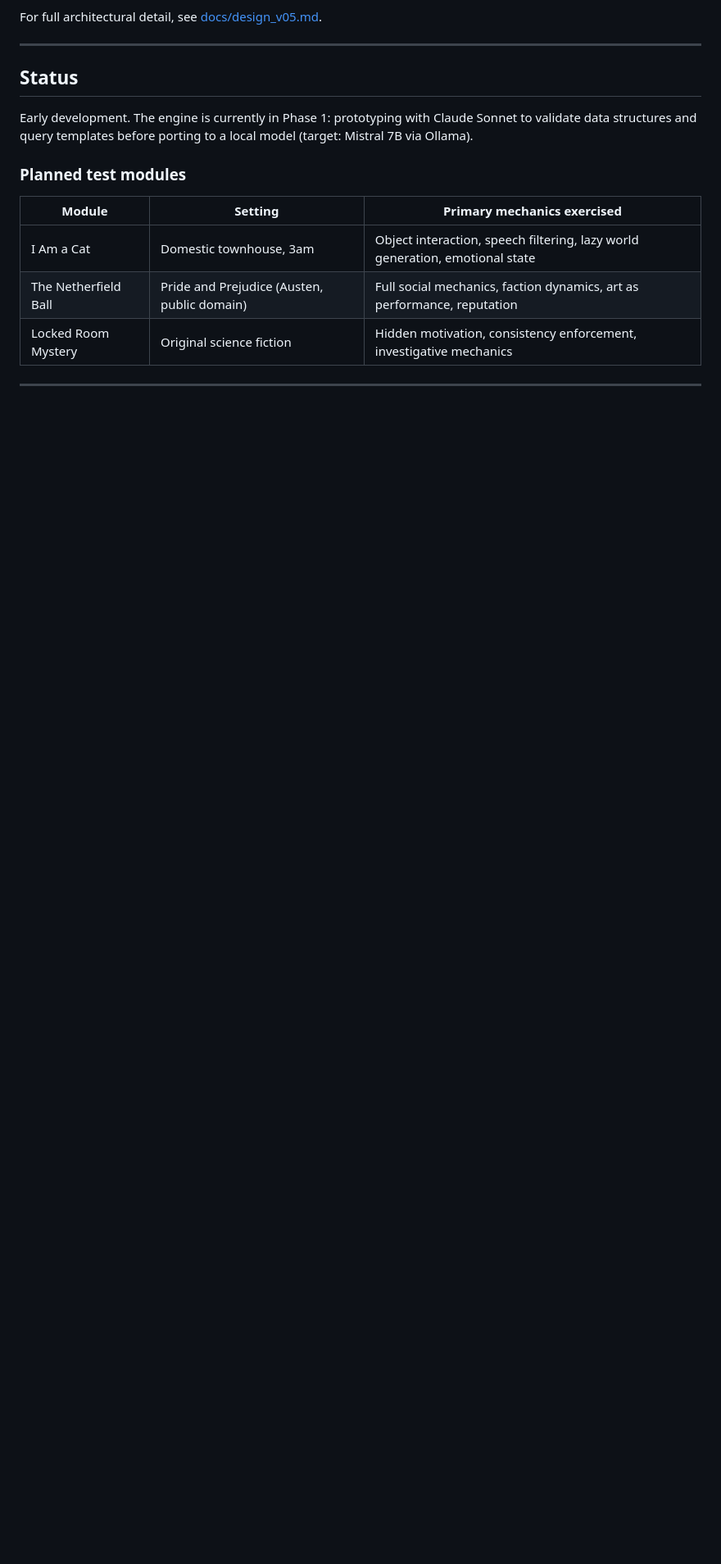
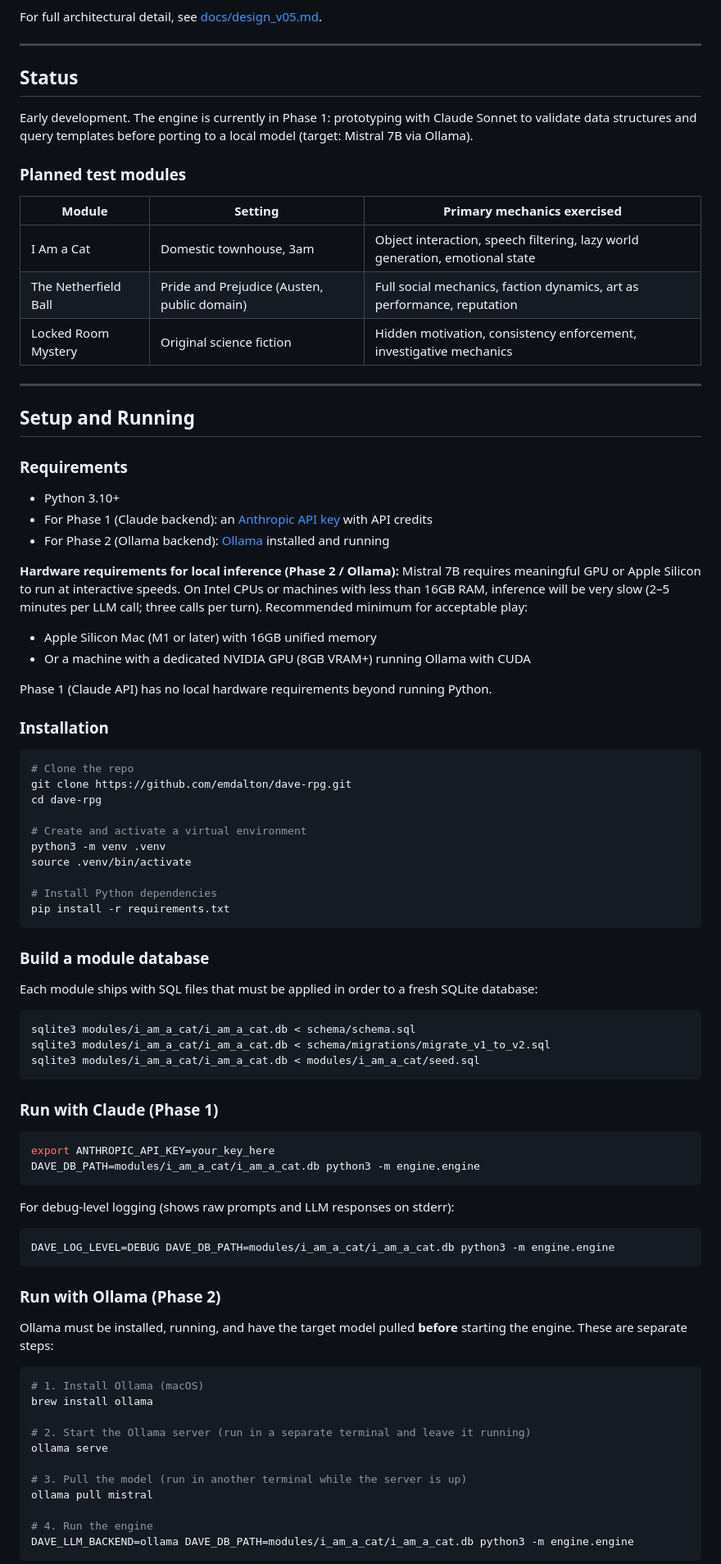
Before and after one commit to emdalton/dave-rpg, a Markdown page: README.md, the part around one of its changes. Shown at 82% size. GitHub-like rendering; blank space fills up the shorter version.

Commit message:
Add hardware requirements for local inference to README

````diff
--- a/README.md
+++ b/README.md
@@ -44,3 +44,78 @@ Early development. The engine is currently in Phase 1: prototyping with Claude S
 
 ---
 
+## Setup and Running
+
+### Requirements
+
+- Python 3.10+
+- For Phase 1 (Claude backend): an [Anthropic API key](https://console.anthropic.com) with API credits
+- For Phase 2 (Ollama backend): [Ollama](https://ollama.com) installed and running
+
+**Hardware requirements for local inference (Phase 2 / Ollama):**
+Mistral 7B requires meaningful GPU or Apple Silicon to run at interactive speeds.
+On Intel CPUs or machines with less than 16GB RAM, inference will be very slow
+(2–5 minutes per LLM call; three calls per turn). Recommended minimum for
+acceptable play:
+
+- Apple Silicon Mac (M1 or later) with 16GB unified memory
+- Or a machine with a dedicated NVIDIA GPU (8GB VRAM+) running Ollama with CUDA
+
+Phase 1 (Claude API) has no local hardware requirements beyond running Python.
+
+### Installation
+
+```bash
+# Clone the repo
+git clone https://github.com/emdalton/dave-rpg.git
+cd dave-rpg
+
+# Create and activate a virtual environment
+python3 -m venv .venv
+source .venv/bin/activate
+
+# Install Python dependencies
+pip install -r requirements.txt
+```
+
+### Build a module database
+
+Each module ships with SQL files that must be applied in order to a fresh SQLite database:
+
+```bash
+sqlite3 modules/i_am_a_cat/i_am_a_cat.db < schema/schema.sql
+sqlite3 modules/i_am_a_cat/i_am_a_cat.db < schema/migrations/migrate_v1_to_v2.sql
+sqlite3 modules/i_am_a_cat/i_am_a_cat.db < modules/i_am_a_cat/seed.sql
+```
+
+### Run with Claude (Phase 1)
+
+```bash
+export ANTHROPIC_API_KEY=your_key_here
+DAVE_DB_PATH=modules/i_am_a_cat/i_am_a_cat.db python3 -m engine.engine
+```
+
+For debug-level logging (shows raw prompts and LLM responses on stderr):
+
+```bash
+DAVE_LOG_LEVEL=DEBUG DAVE_DB_PATH=modules/i_am_a_cat/i_am_a_cat.db python3 -m engine.engine
+```
+
+### Run with Ollama (Phase 2)
+
+Ollama must be installed, running, and have the target model pulled **before** starting the engine. These are separate steps:
+
+```bash
+# 1. Install Ollama (macOS)
+brew install ollama
+
+# 2. Start the Ollama server (run in a separate terminal and leave it running)
+ollama serve
+
+# 3. Pull the model (run in another terminal while the server is up)
+ollama pull mistral
+
+# 4. Run the engine
+DAVE_LLM_BACKEND=ollama DAVE_DB_PATH=modules/i_am_a_cat/i_am_a_cat.db python3 -m engine.engine
+```
+
````
Also changed, not shown: other parts of README.md (+11 -0 lines).
